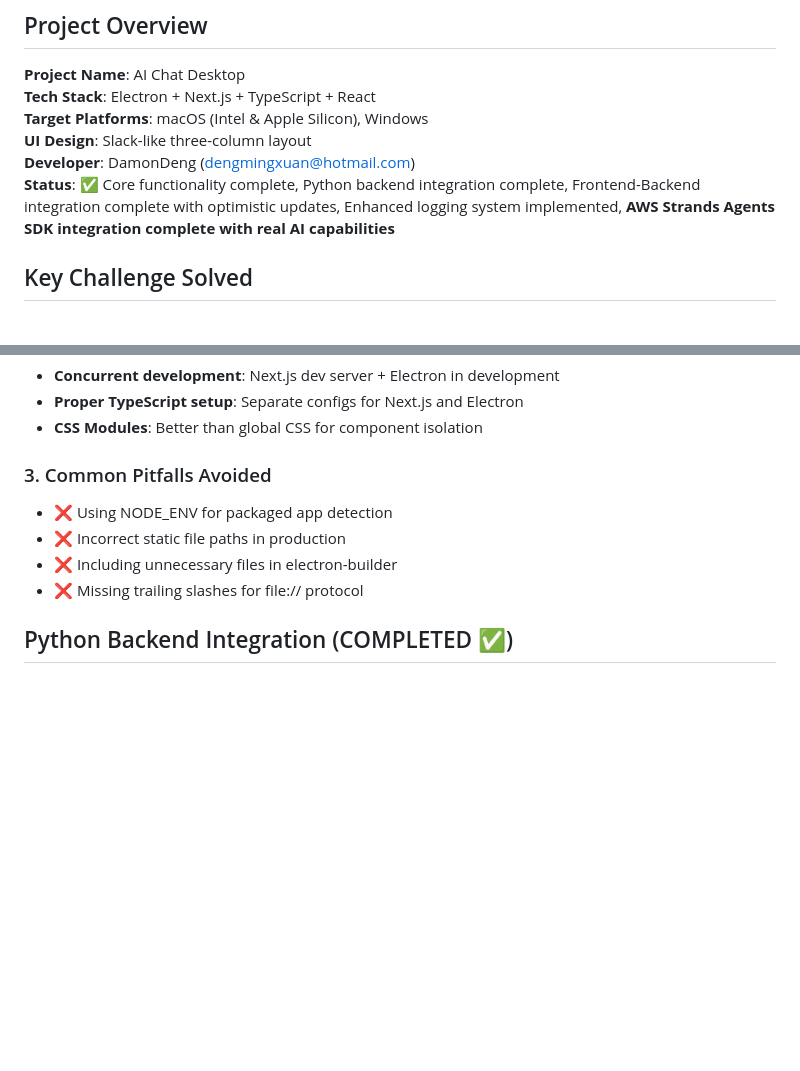
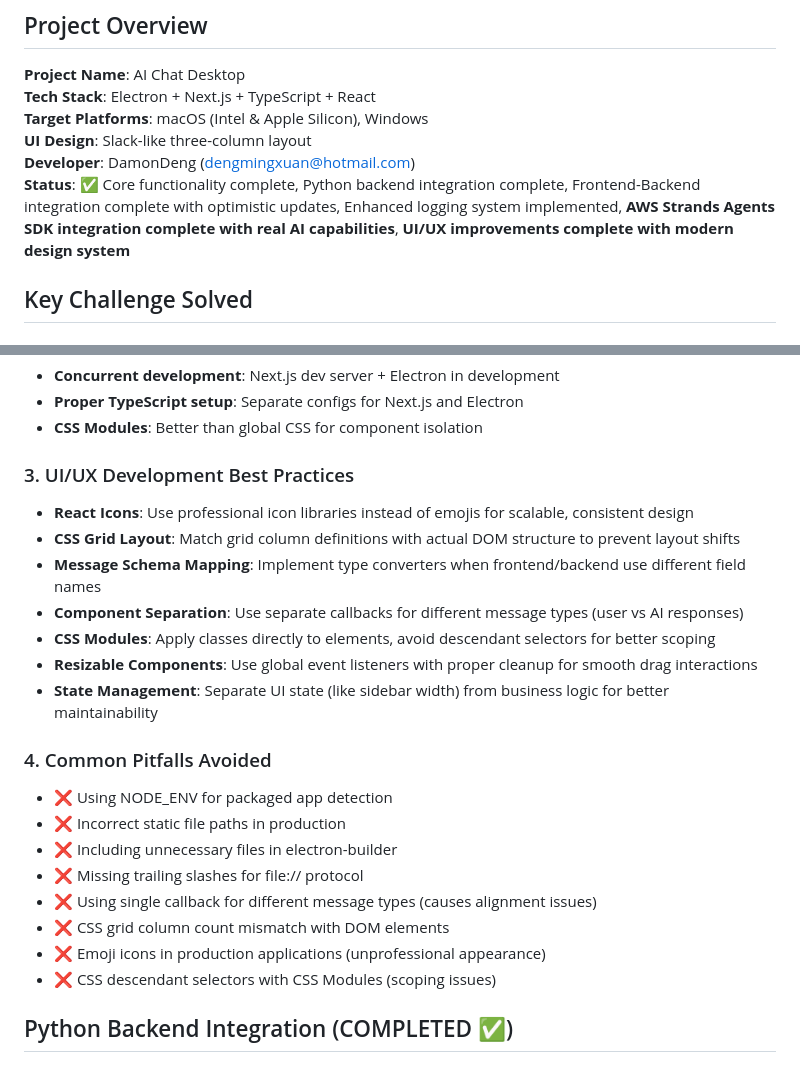
Before and after one commit to DamonDeng/SampleStrands, a Markdown page: GenDev.md, 2 parts joined by grey strips. Drawn GitHub-style; blank space fills up the shorter version.

```diff
--- a/GenDev.md
+++ b/GenDev.md
@@ -7,7 +7,7 @@
 **Target Platforms**: macOS (Intel & Apple Silicon), Windows
 **UI Design**: Slack-like three-column layout
 **Developer**: DamonDeng (dengmingxuan@hotmail.com)
-**Status**: ✅ Core functionality complete, Python backend integration complete, Frontend-Backend integration complete with optimistic updates, Enhanced logging system implemented, **AWS Strands Agents SDK integration complete with real AI capabilities**
+**Status**: ✅ Core functionality complete, Python backend integration complete, Frontend-Backend integration complete with optimistic updates, Enhanced logging system implemented, **AWS Strands Agents SDK integration complete with real AI capabilities**, **UI/UX improvements complete with modern design system**
 
 ## Key Challenge Solved
 
@@ -165,11 +246,24 @@ contextBridge.exposeInMainWorld('electronAPI', {
 - **Proper TypeScript setup**: Separate configs for Next.js and Electron
 - **CSS Modules**: Better than global CSS for component isolation
 
-### 3. Common Pitfalls Avoided
+### 3. UI/UX Development Best Practices
+- **React Icons**: Use professional icon libraries instead of emojis for scalable, consistent design
+- **CSS Grid Layout**: Match grid column definitions with actual DOM structure to prevent layout shifts
+- **Message Schema Mapping**: Implement type converters when frontend/backend use different field names
+- **Component Separation**: Use separate callbacks for different message types (user vs AI responses)
+- **CSS Modules**: Apply classes directly to elements, avoid descendant selectors for better scoping
+- **Resizable Components**: Use global event listeners with proper cleanup for smooth drag interactions
+- **State Management**: Separate UI state (like sidebar width) from business logic for better maintainability
+
+### 4. Common Pitfalls Avoided
 - ❌ Using NODE_ENV for packaged app detection
 - ❌ Incorrect static file paths in production
 - ❌ Including unnecessary files in electron-builder
 - ❌ Missing trailing slashes for file:// protocol
+- ❌ Using single callback for different message types (causes alignment issues)
+- ❌ CSS grid column count mismatch with DOM elements
+- ❌ Emoji icons in production applications (unprofessional appearance)
+- ❌ CSS descendant selectors with CSS Modules (scoping issues)
 
 ## Python Backend Integration (COMPLETED ✅)
 
```
Also changed, not shown: other parts of GenDev.md (+103 -12 lines).
